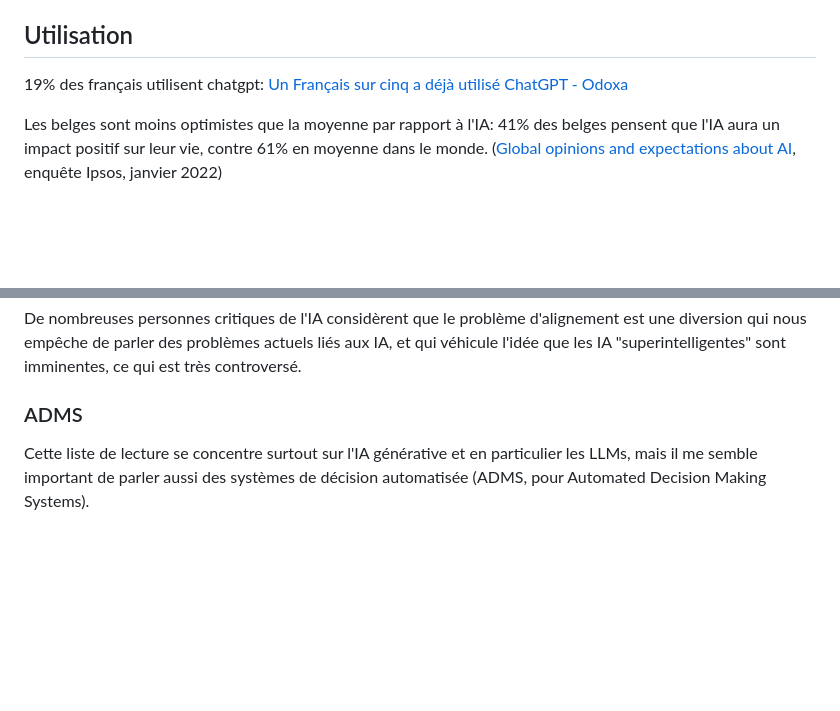
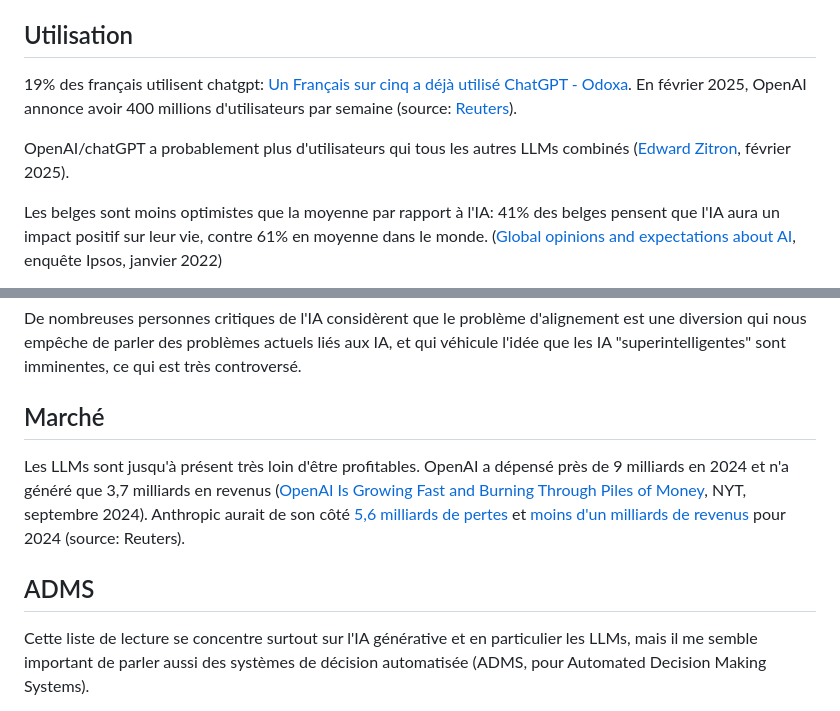
Before and after one commit to rdevooght/liste-lecture-ia, a Markdown page: liste-lecture.md, 2 parts joined by grey strips. Drawn GitHub-style; blank space fills up the shorter version.

```diff
--- a/liste-lecture.md
+++ b/liste-lecture.md
@@ -10,7 +10,10 @@ Difficile d'en tirer une conclusion si ce n'est qu'il y a des désaccords fondam
 
 ## Utilisation
 
-19% des français utilisent chatgpt: [Un Français sur cinq a déjà utilisé ChatGPT - Odoxa](https://www.odoxa.fr/sondage/un-francais-sur-cinq-a-deja-utilise-chatgpt/)
+19% des français utilisent chatgpt: [Un Français sur cinq a déjà utilisé ChatGPT - Odoxa](https://www.odoxa.fr/sondage/un-francais-sur-cinq-a-deja-utilise-chatgpt/).
+En février 2025, OpenAI annonce avoir 400 millions d'utilisateurs par semaine (source: [Reuters](https://www.reuters.com/technology/artificial-intelligence/openais-weekly-active-users-surpass-400-million-2025-02-20/)).
+
+OpenAI/chatGPT a probablement plus d'utilisateurs qui tous les autres LLMs combinés ([Edward Zitron](https://www.wheresyoured.at/wheres-the-money/), février 2025).
 
 Les belges sont moins optimistes que la moyenne par rapport à l'IA:
 41% des belges pensent que l'IA aura un impact positif sur leur vie, contre 61% en moyenne dans le monde.
@@ -179,7 +201,13 @@ Ces articles observent que Les LLMs actuels montrent des comportement problémat
 De nombreuses personnes critiques de l'IA considèrent que le problème d'alignement est une diversion
 qui nous empêche de parler des problèmes actuels liés aux IA, et qui véhicule l'idée que les IA "superintelligentes" sont imminentes, ce qui est très controversé.
 
-### ADMS
+## Marché
+
+Les LLMs sont jusqu'à présent très loin d'être profitables.
+OpenAI a dépensé près de 9 milliards en 2024 et n'a généré que 3,7 milliards en revenus ([OpenAI Is Growing Fast and Burning Through Piles of Money](https://www.nytimes.com/2024/09/27/technology/openai-chatgpt-investors-funding.html), NYT, septembre 2024).
+Anthropic aurait de son côté [5,6 milliards de pertes](https://www.reuters.com/technology/anthropic-projects-soaring-growth-345-billion-2027-revenue-information-reports-2025-02-13/) et [moins d'un milliards de revenus](https://www.reuters.com/technology/anthropic-forecasts-more-than-850-mln-annualized-revenue-rate-by-2024-end-report-2023-12-26/) pour 2024 (source: Reuters).
+
+## ADMS
 
 Cette liste de lecture se concentre surtout sur l'IA générative et en particulier les LLMs,
 mais il me semble important de parler aussi des systèmes de décision automatisée (ADMS, pour Automated Decision Making Systems).
```
Also changed, not shown: other parts of liste-lecture.md (+23 -4 lines).
